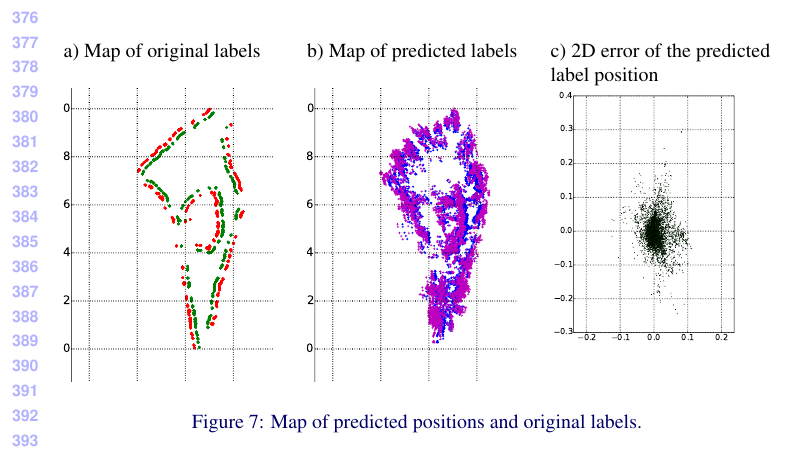
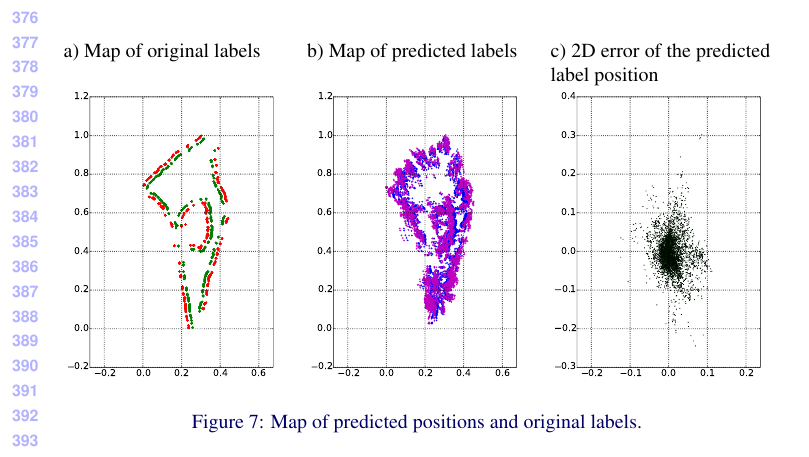
Before and after one commit to GTL2016/BMVC2016GTL, a LaTeX document (bmvc_dl_seasonal.tex, which reads results-regression.tex): part of page 9 of 11, cut so that both start at the same text. Compiled offline with pdfLaTeX.

Commit message:
Uncropped map images

```diff
--- a/results-regression.tex
+++ b/results-regression.tex
@@ -56,9 +56,9 @@ The best results regarding the loss values on the train and test datasets were a
     c) 2D error of the predicted label position
     \\
     %\bmvaHangBox{\includegraphics[height=0.4\textwidth]{images/lac}}&
-    \bmvaHangBox{\includegraphics[trim={1.5cm 2.0cm 1.8cm 2.3cm},clip,height=0.4\textwidth]{images/regression/lake_labels_twopoints}} &
-    \bmvaHangBox{\includegraphics[trim={1.5cm 2.0cm 1.8cm 2.3cm},clip,height=0.4\textwidth]{images/regression/lake_prediction_twopoints}}&
-    \bmvaHangBox{\includegraphics[height=0.35\textwidth]{images/regression/error}}\\
+    \bmvaHangBox{\includegraphics[height=0.4\textwidth]{images/regression/lake_labels_twopoints}} &
+    \bmvaHangBox{\includegraphics[height=0.4\textwidth]{images/regression/lake_prediction_twopoints}}&
+    \bmvaHangBox{\includegraphics[height=0.4\textwidth]{images/regression/error}}\\
     \\
 \end{tabular}
 \caption{Map of predicted positions and original labels.}
```
